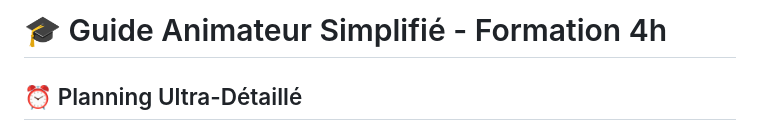
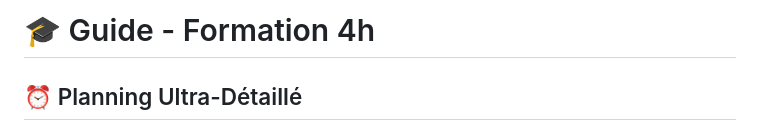
Before and after one commit to nayl11/emoji-code-mood, a Markdown page: docs/formation/guide-animateur.md, the part around the change. Rendered like a GitHub page.

Commit message:
Update title of the guide document

```diff
--- a/docs/formation/guide-animateur.md
+++ b/docs/formation/guide-animateur.md
@@ -1,4 +1,4 @@
-# 🎓 Guide Animateur Simplifié - Formation 4h
+# 🎓 Guide - Formation 4h
 
 ## ⏰ Planning Ultra-Détaillé
 
```
